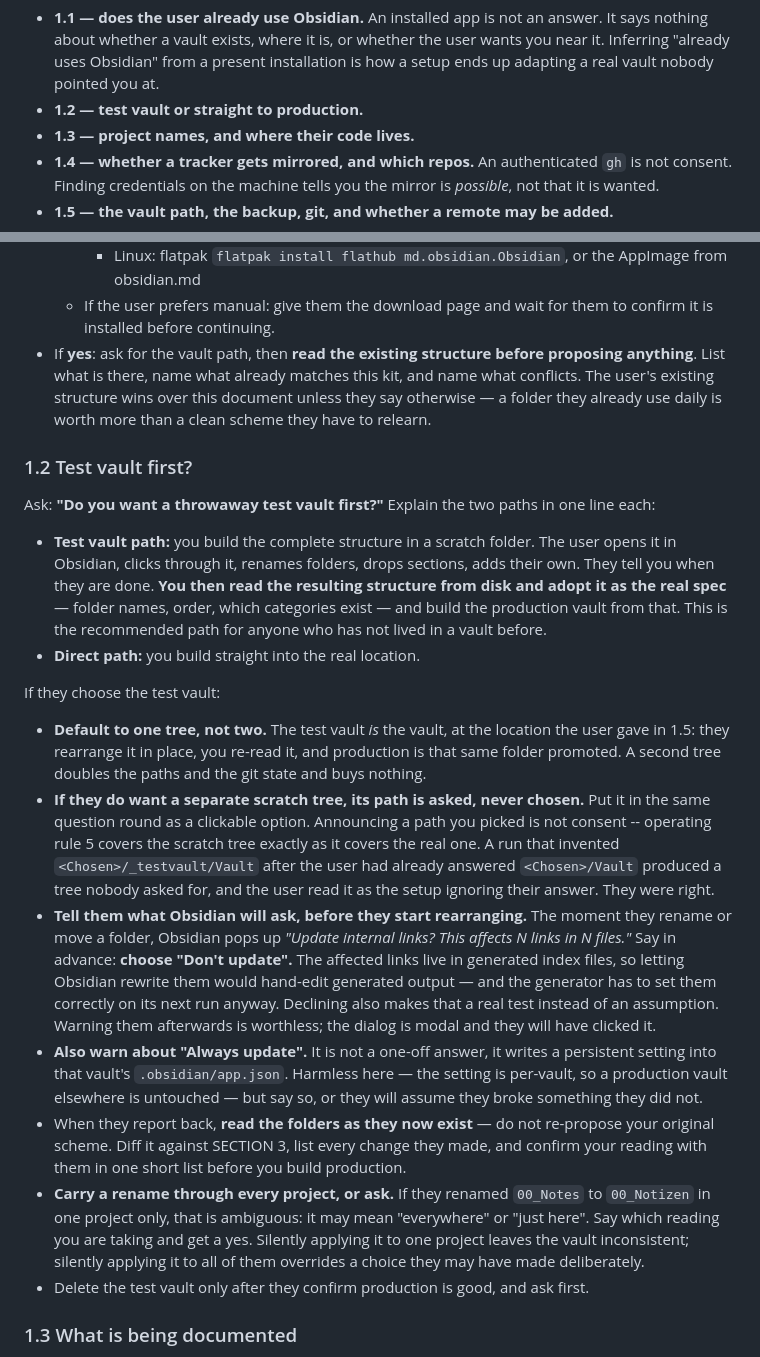
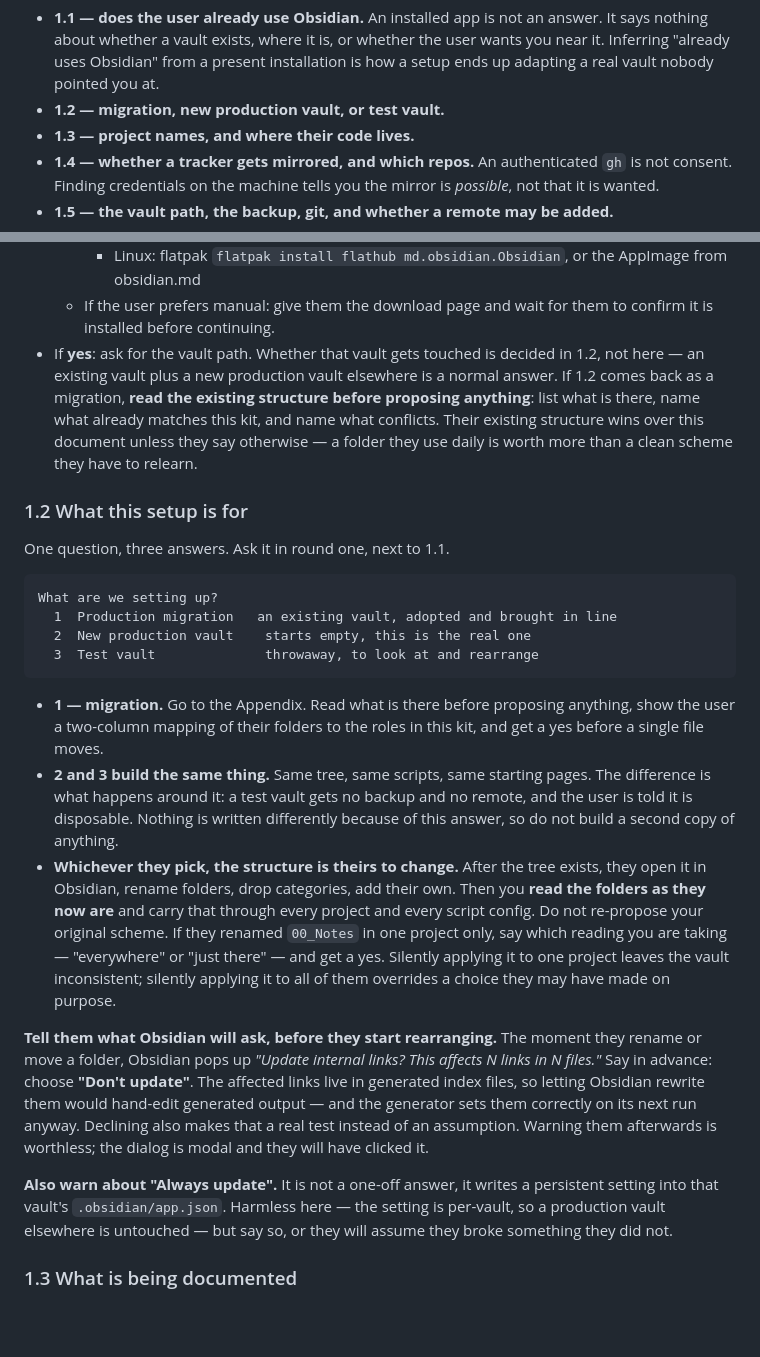
Before and after one commit to nibor1896/claude-obsidian-vault-kit, a Markdown page: claude-obsidian-vault-kit.md, 2 parts joined by grey strips. Drawn GitHub-style; blank space fills up the shorter version.

````diff
--- a/claude-obsidian-vault-kit.md
+++ b/claude-obsidian-vault-kit.md
@@ -120,7 +120,7 @@ loud which questions you skipped and what you measured.
   about whether a vault exists, where it is, or whether the user wants you near it. Inferring "already
   uses Obsidian" from a present installation is how a setup ends up adapting a real vault nobody
   pointed you at.
-- **1.2 — test vault or straight to production.**
+- **1.2 — migration, new production vault, or test vault.**
 - **1.3 — project names, and where their code lives.**
 - **1.4 — whether a tracker gets mirrored, and which repos.** An authenticated `gh` is not consent.
   Finding credentials on the machine tells you the mirror is *possible*, not that it is wanted.
@@ -145,48 +145,49 @@ than the one that matters here.
       obsidian.md
   - If the user prefers manual: give them the download page and wait for them to confirm it is
     installed before continuing.
-- If **yes**: ask for the vault path, then **read the existing structure before proposing anything**.
-  List what is there, name what already matches this kit, and name what conflicts. The user's
-  existing structure wins over this document unless they say otherwise — a folder they already use
-  daily is worth more than a clean scheme they have to relearn.
-
-### 1.2 Test vault first?
-
-Ask: **"Do you want a throwaway test vault first?"** Explain the two paths in one line each:
-
-- **Test vault path:** you build the complete structure in a scratch folder. The user opens it in
-  Obsidian, clicks through it, renames folders, drops sections, adds their own. They tell you when
-  they are done. **You then read the resulting structure from disk and adopt it as the real spec** —
-  folder names, order, which categories exist — and build the production vault from that. This is
-  the recommended path for anyone who has not lived in a vault before.
-- **Direct path:** you build straight into the real location.
-
-If they choose the test vault:
-- **Default to one tree, not two.** The test vault *is* the vault, at the location the user gave in
-  1.5: they rearrange it in place, you re-read it, and production is that same folder promoted. A
-  second tree doubles the paths and the git state and buys nothing.
-- **If they do want a separate scratch tree, its path is asked, never chosen.** Put it in the same
-  question round as a clickable option. Announcing a path you picked is not consent -- operating rule
-  5 covers the scratch tree exactly as it covers the real one. A run that invented
-  `<Chosen>/_testvault/Vault` after the user had already answered `<Chosen>/Vault` produced a tree
-  nobody asked for, and the user read it as the setup ignoring their answer. They were right.
-- **Tell them what Obsidian will ask, before they start rearranging.** The moment they rename or move
-  a folder, Obsidian pops up *"Update internal links? This affects N links in N files."* Say in
-  advance: **choose "Don't update".** The affected links live in generated index files, so letting
-  Obsidian rewrite them would hand-edit generated output — and the generator has to set them
-  correctly on its next run anyway. Declining also makes that a real test instead of an assumption.
-  Warning them afterwards is worthless; the dialog is modal and they will have clicked it.
-- **Also warn about "Always update".** It is not a one-off answer, it writes a persistent setting into
-  that vault's `.obsidian/app.json`. Harmless here — the setting is per-vault, so a production vault
-  elsewhere is untouched — but say so, or they will assume they broke something they did not.
-- When they report back, **read the folders as they now exist** — do not re-propose your original
-  scheme. Diff it against SECTION 3, list every change they made, and confirm your reading with
-  them in one short list before you build production.
-- **Carry a rename through every project, or ask.** If they renamed `00_Notes` to `00_Notizen` in one
-  project only, that is ambiguous: it may mean "everywhere" or "just here". Say which reading you
-  are taking and get a yes. Silently applying it to one project leaves the vault inconsistent; silently
-  applying it to all of them overrides a choice they may have made deliberately.
-- Delete the test vault only after they confirm production is good, and ask first.
+- If **yes**: ask for the vault path. Whether that vault gets touched is decided in 1.2, not here —
+  an existing vault plus a new production vault elsewhere is a normal answer. If 1.2 comes back as a
+  migration, **read the existing structure before proposing anything**: list what is there, name what
+  already matches this kit, and name what conflicts. Their existing structure wins over this document
+  unless they say otherwise — a folder they use daily is worth more than a clean scheme they have to
+  relearn.
+
+### 1.2 What this setup is for
+
+One question, three answers. Ask it in round one, next to 1.1.
+
+```
+What are we setting up?
+  1  Production migration   an existing vault, adopted and brought in line
+  2  New production vault    starts empty, this is the real one
+  3  Test vault              throwaway, to look at and rearrange
+```
+
+- **1 — migration.** Go to the Appendix. Read what is there before proposing anything, show the user
+  a two-column mapping of their folders to the roles in this kit, and get a yes before a single file
+  moves.
+- **2 and 3 build the same thing.** Same tree, same scripts, same starting pages. The difference is
+  what happens around it: a test vault gets no backup and no remote, and the user is told it is
+  disposable. Nothing is written differently because of this answer, so do not build a second copy of
+  anything.
+- **Whichever they pick, the structure is theirs to change.** After the tree exists, they open it in
+  Obsidian, rename folders, drop categories, add their own. Then you **read the folders as they now
+  are** and carry that through every project and every script config. Do not re-propose your original
+  scheme. If they renamed `00_Notes` in one project only, say which reading you are taking —
+  "everywhere" or "just there" — and get a yes. Silently applying it to one project leaves the vault
+  inconsistent; silently applying it to all of them overrides a choice they may have made on purpose.
+
+**Tell them what Obsidian will ask, before they start rearranging.** The moment they rename or move a
+folder, Obsidian pops up *"Update internal links? This affects N links in N files."* Say in advance:
+choose **"Don't update"**. The affected links live in generated index files, so letting Obsidian
+rewrite them would hand-edit generated output — and the generator sets them correctly on its next run
+anyway. Declining also makes that a real test instead of an assumption. Warning them afterwards is
+worthless; the dialog is modal and they will have clicked it.
+
+**Also warn about "Always update".** It is not a one-off answer, it writes a persistent setting into
+that vault's `.obsidian/app.json`. Harmless here — the setting is per-vault, so a production vault
+elsewhere is untouched — but say so, or they will assume they broke something they did not.
+
 
 ### 1.3 What is being documented
 
````
Also changed, not shown: other parts of claude-obsidian-vault-kit.md (+1 -1 lines), src/contract.md (+40 -39 lines).
